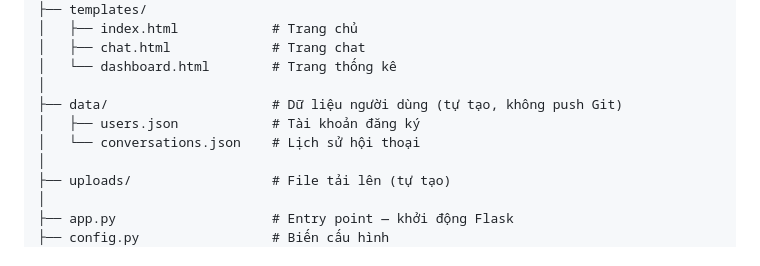
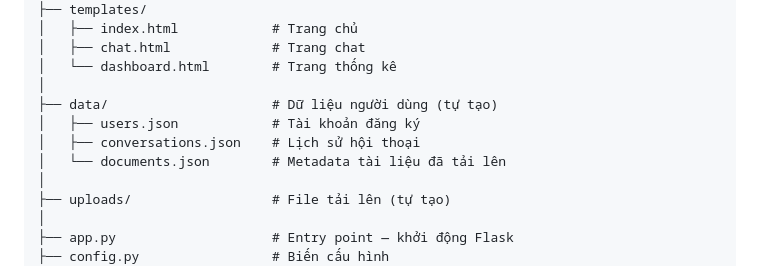
Before and after one commit to tantung-06/docmind_ai, a Markdown page: README.md, the part around the change. Drawn GitHub-style.

```diff
--- a/README.md
+++ b/README.md
@@ -85,9 +85,10 @@ docmind_ai/
 │   ├── chat.html             # Trang chat
 │   └── dashboard.html        # Trang thống kê
 │
-├── data/                     # Dữ liệu người dùng (tự tạo, không push Git)
+├── data/                     # Dữ liệu người dùng (tự tạo)
 │   ├── users.json            # Tài khoản đăng ký
-│   └── conversations.json    # Lịch sử hội thoại
+│   ├── conversations.json    # Lịch sử hội thoại
+│   └── documents.json        # Metadata tài liệu đã tải lên
 │
 ├── uploads/                  # File tải lên (tự tạo)
 │
```
